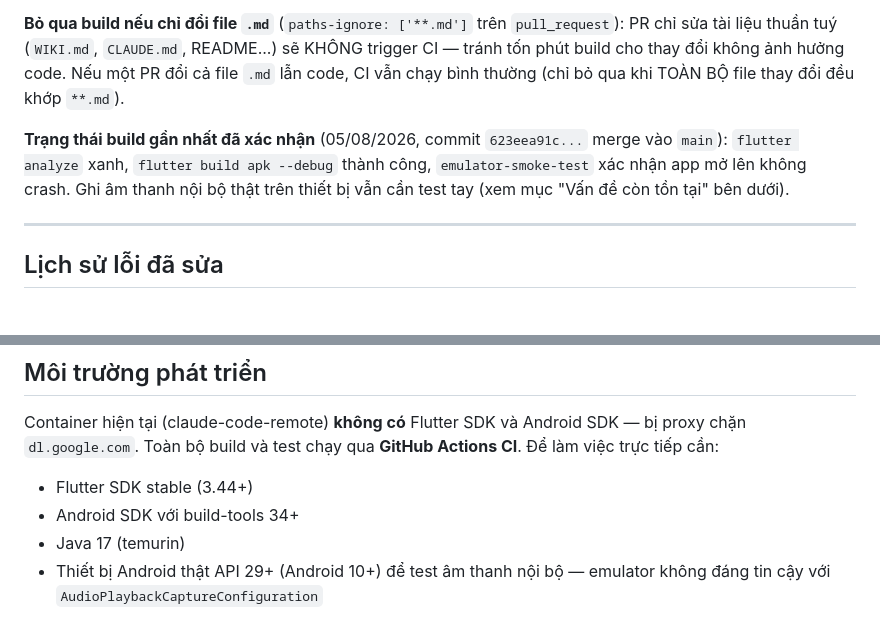
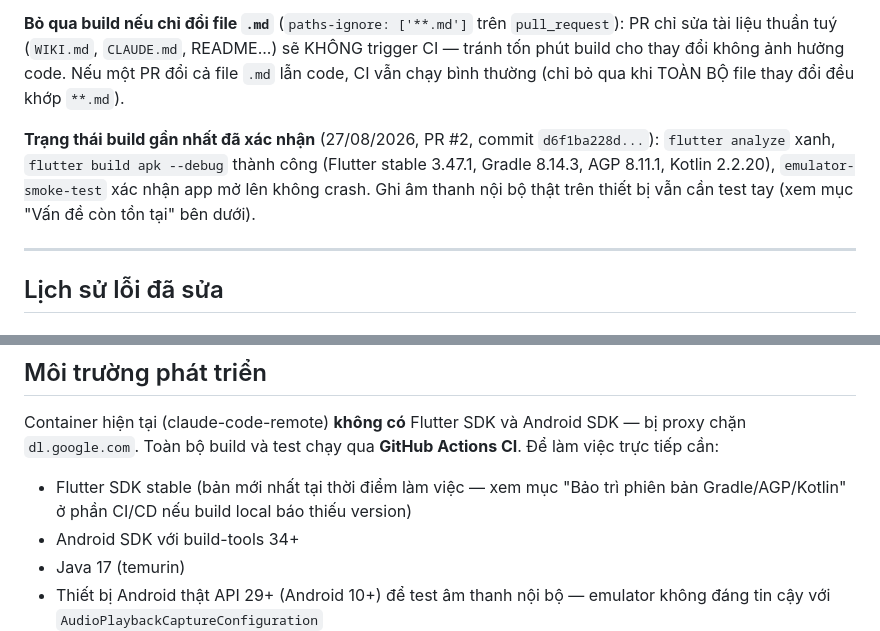
Before and after one commit to kap-persional/kap-record, a Markdown page: WIKI.md, 2 parts joined by grey strips. GitHub-like rendering.

```diff
--- a/WIKI.md
+++ b/WIKI.md
@@ -299,7 +310,7 @@ Muốn build tay bất kỳ lúc nào (ví dụ build lại `main` sau khi đã
 
 **Bỏ qua build nếu chỉ đổi file `.md`** (`paths-ignore: ['**.md']` trên `pull_request`): PR chỉ sửa tài liệu thuần tuý (`WIKI.md`, `CLAUDE.md`, README...) sẽ KHÔNG trigger CI — tránh tốn phút build cho thay đổi không ảnh hưởng code. Nếu một PR đổi cả file `.md` lẫn code, CI vẫn chạy bình thường (chỉ bỏ qua khi TOÀN BỘ file thay đổi đều khớp `**.md`).
 
-**Trạng thái build gần nhất đã xác nhận** (05/08/2026, commit `623eea91c...` merge vào `main`): `flutter analyze` xanh, `flutter build apk --debug` thành công, `emulator-smoke-test` xác nhận app mở lên không crash. Ghi âm thanh nội bộ thật trên thiết bị vẫn cần test tay (xem mục "Vấn đề còn tồn tại" bên dưới).
+**Trạng thái build gần nhất đã xác nhận** (27/08/2026, PR #2, commit `d6f1ba228d...`): `flutter analyze` xanh, `flutter build apk --debug` thành công (Flutter stable 3.47.1, Gradle 8.14.3, AGP 8.11.1, Kotlin 2.2.20), `emulator-smoke-test` xác nhận app mở lên không crash. Ghi âm thanh nội bộ thật trên thiết bị vẫn cần test tay (xem mục "Vấn đề còn tồn tại" bên dưới).
 
 ---
 
@@ -407,7 +422,7 @@ APK debug build qua CI **tự động khi mở Pull Request `dev` → `main`** (
 
 Container hiện tại (claude-code-remote) **không có** Flutter SDK và Android SDK — bị proxy chặn `dl.google.com`. Toàn bộ build và test chạy qua **GitHub Actions CI**. Để làm việc trực tiếp cần:
 
-- Flutter SDK stable (3.44+)
+- Flutter SDK stable (bản mới nhất tại thời điểm làm việc — xem mục "Bảo trì phiên bản Gradle/AGP/Kotlin" ở phần CI/CD nếu build local báo thiếu version)
 - Android SDK với build-tools 34+
 - Java 17 (temurin)
 - Thiết bị Android thật API 29+ (Android 10+) để test âm thanh nội bộ — emulator không đáng tin cậy với `AudioPlaybackCaptureConfiguration`
```
Also changed, not shown: other parts of WIKI.md (+16 -1 lines).
